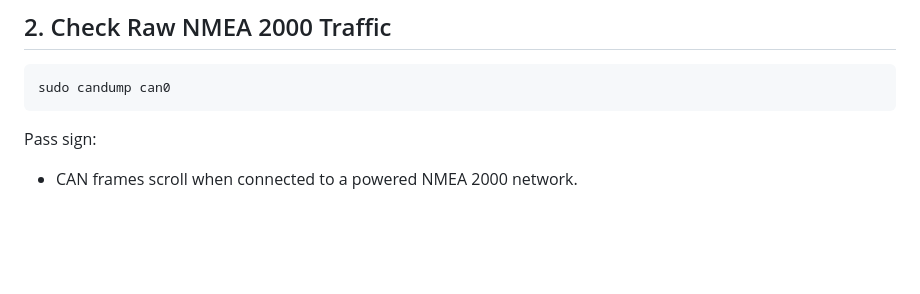
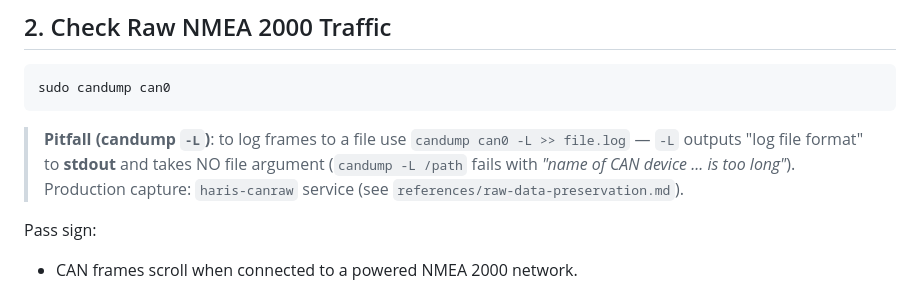
Before and after one commit to project-haris/watchtower, a Markdown page: guides/macarthur-hat-field-check.md, the part around the change. Rendered like a GitHub page; blank space fills up the shorter version.

````diff
--- a/guides/macarthur-hat-field-check.md
+++ b/guides/macarthur-hat-field-check.md
@@ -43,6 +43,8 @@ Fail signs:
 ```bash
 sudo candump can0
 ```
+
+> **Pitfall (candump `-L`)**: to log frames to a file use `candump can0 -L >> file.log` — `-L` outputs "log file format" to **stdout** and takes NO file argument (`candump -L /path` fails with *"name of CAN device ... is too long"*). Production capture: `haris-canraw` service (see `references/raw-data-preservation.md`).
 
 Pass sign:
 - CAN frames scroll when connected to a powered NMEA 2000 network.
````
Also changed, not shown: guides/simulator-connection-checklist.md (+2 -0 lines).
